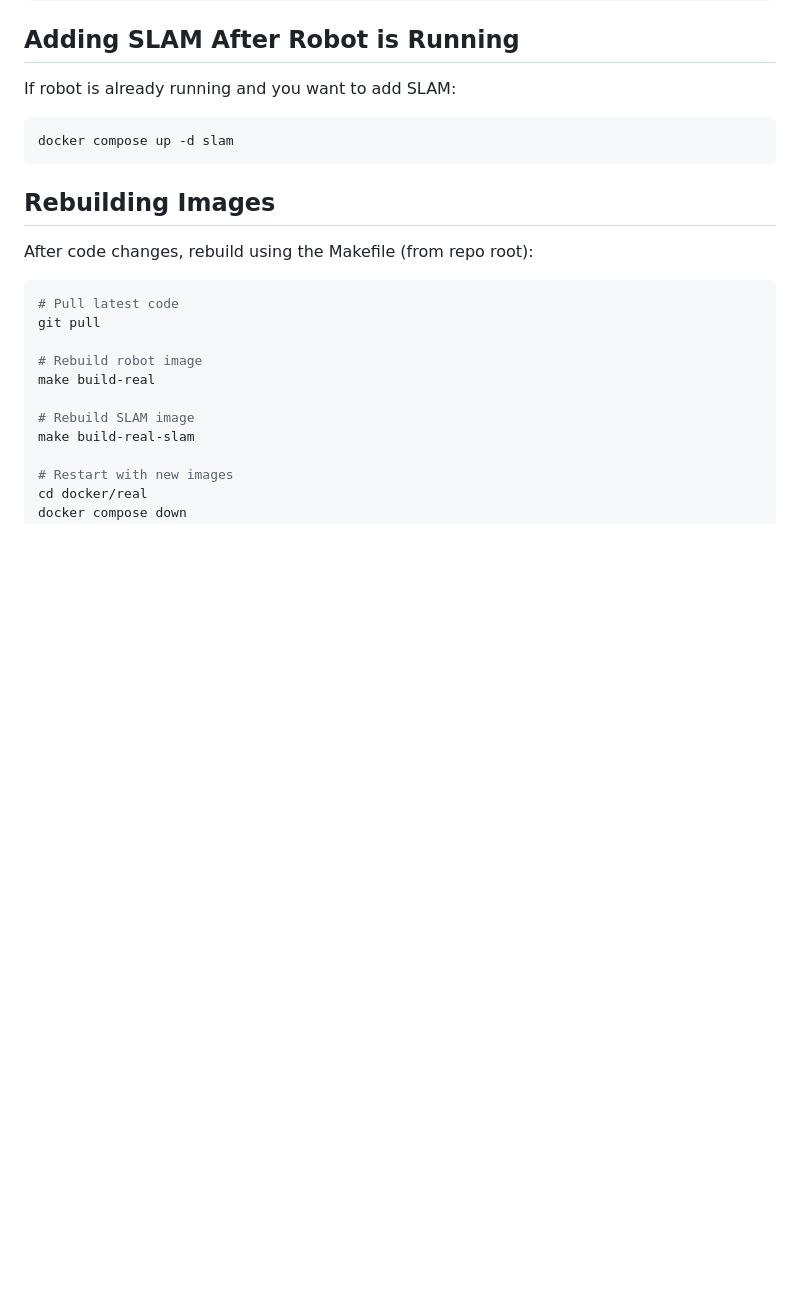
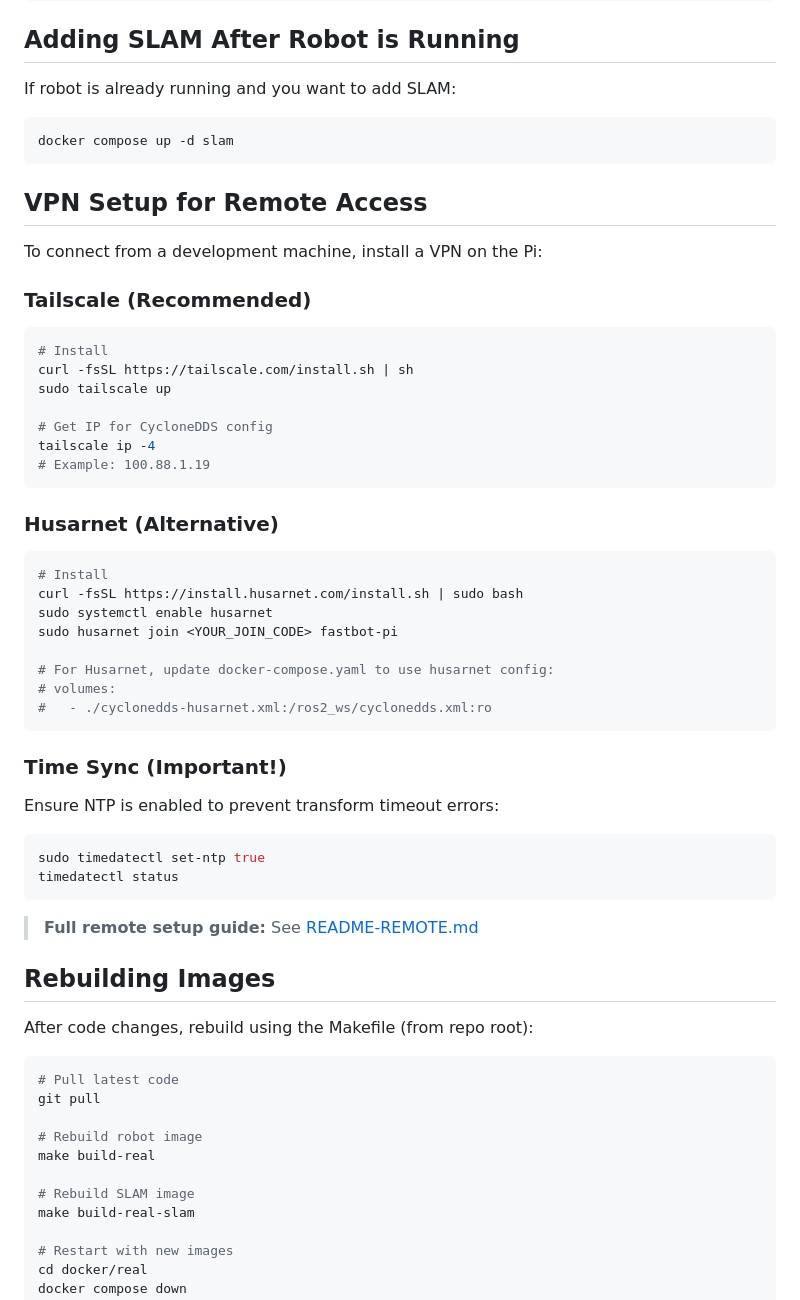
Before and after one commit to legalaspro/fastbot, a Markdown page: docker/real/README.md, the part around one of its changes. GitHub-like rendering; blank space fills up the shorter version.

Commit message:
Updated docker real readme

````diff
--- a/docker/real/README.md
+++ b/docker/real/README.md
@@ -131,6 +151,46 @@ If robot is already running and you want to add SLAM:
 docker compose up -d slam
 ```
 
+## VPN Setup for Remote Access
+
+To connect from a development machine, install a VPN on the Pi:
+
+### Tailscale (Recommended)
+
+```bash
+# Install
+curl -fsSL https://tailscale.com/install.sh | sh
+sudo tailscale up
+
+# Get IP for CycloneDDS config
+tailscale ip -4
+# Example: 100.88.1.19
+```
+
+### Husarnet (Alternative)
+
+```bash
+# Install
+curl -fsSL https://install.husarnet.com/install.sh | sudo bash
+sudo systemctl enable husarnet
+sudo husarnet join <YOUR_JOIN_CODE> fastbot-pi
+
+# For Husarnet, update docker-compose.yaml to use husarnet config:
+# volumes:
+#   - ./cyclonedds-husarnet.xml:/ros2_ws/cyclonedds.xml:ro
+```
+
+### Time Sync (Important!)
+
+Ensure NTP is enabled to prevent transform timeout errors:
+
+```bash
+sudo timedatectl set-ntp true
+timedatectl status
+```
+
+> **Full remote setup guide:** See [README-REMOTE.md](README-REMOTE.md)
+
 ## Rebuilding Images
 
 After code changes, rebuild using the Makefile (from repo root):
````
Also changed, not shown: other parts of docker/real/README.md (+24 -4 lines), docker/real/README-REMOTE.md (+70 -48 lines).
